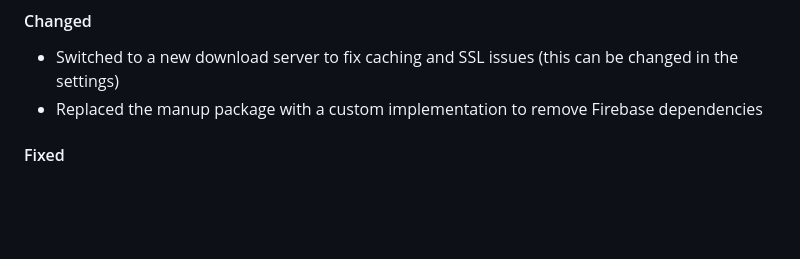
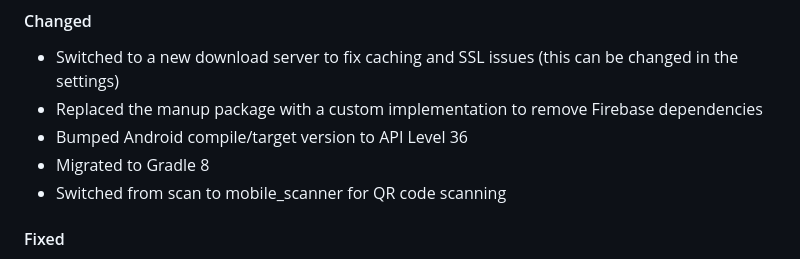
Before and after one commit to sweet-org/sweet, a Markdown page: CHANGELOG.md, the part around the change. Rendered like a GitHub page; blank space fills up the shorter version.

```diff
--- a/CHANGELOG.md
+++ b/CHANGELOG.md
@@ -14,6 +14,9 @@ and this project adheres to [Semantic Versioning](https://semver.org/spec/v2.0.0
 #### Changed
 - Switched to a new download server to fix caching and SSL issues (this can be changed in the settings)
 - Replaced the manup package with a custom implementation to remove Firebase dependencies
+- Bumped Android compile/target version to API Level 36
+- Migrated to Gradle 8
+- Switched from scan to mobile_scanner for QR code scanning
 
 #### Fixed
 - Fixed calculation issue with recursive drone attributes
```
